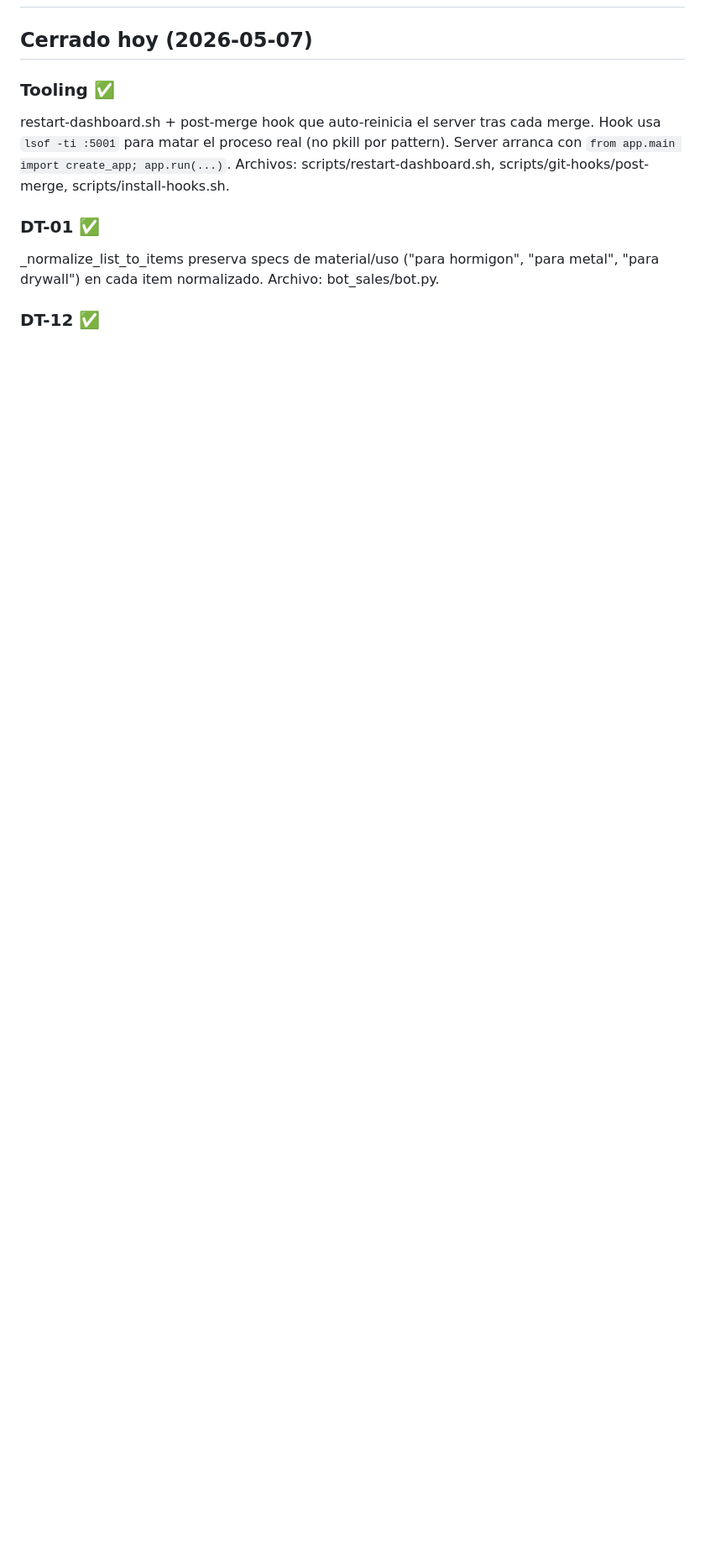
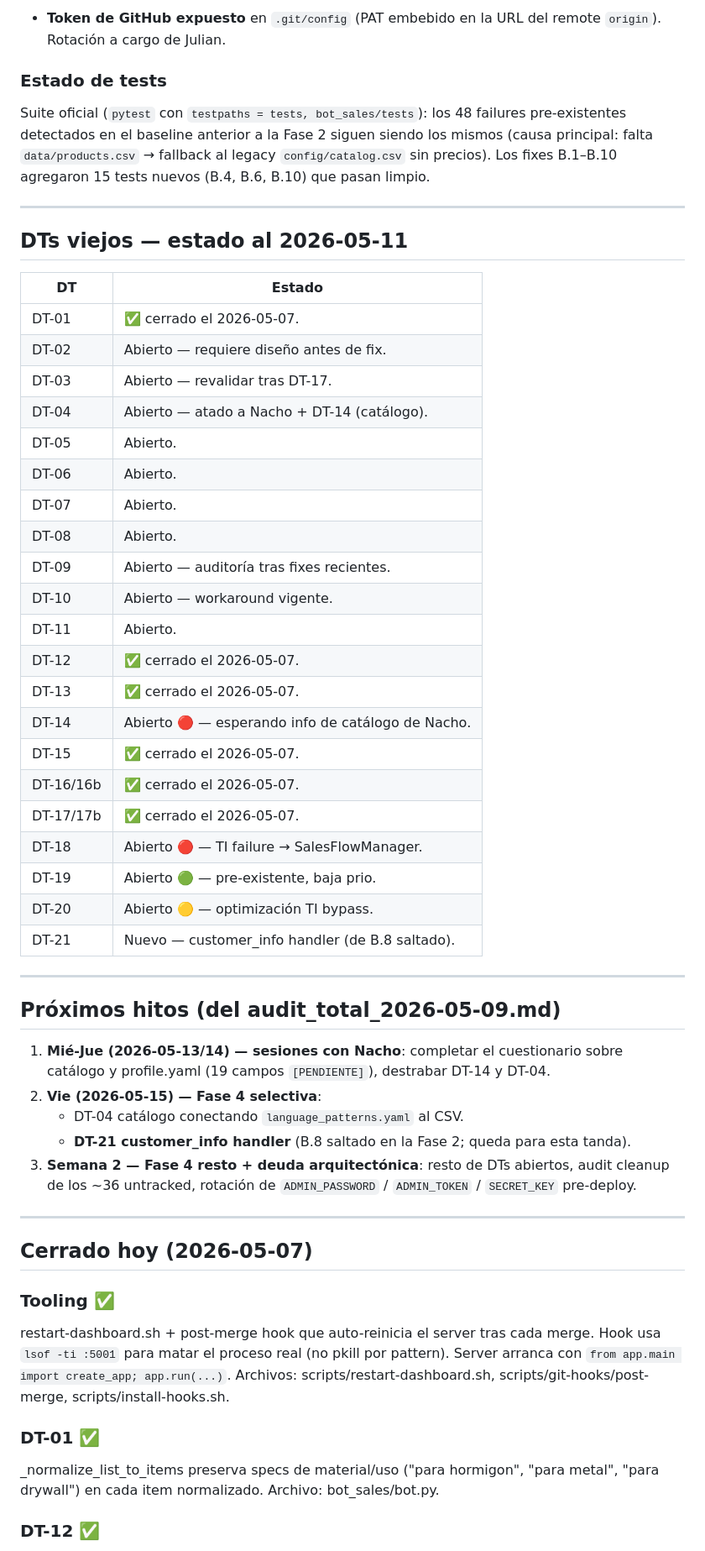
Before and after one commit to julianrivara-create/ferreteria-bot, a Markdown page: PENDIENTES.md, the part around one of its changes. Shown at 84% size. Rendered like a GitHub page; blank space fills up the shorter version.

```diff
--- a/PENDIENTES.md
+++ b/PENDIENTES.md
@@ -2,3 +76,59 @@
+- **Token de GitHub expuesto** en `.git/config` (PAT embebido en la
+  URL del remote `origin`). Rotación a cargo de Julian.
+
+### Estado de tests
+
+Suite oficial (`pytest` con `testpaths = tests, bot_sales/tests`):
+los 48 failures pre-existentes detectados en el baseline anterior a
+la Fase 2 siguen siendo los mismos (causa principal: falta
+`data/products.csv` → fallback al legacy `config/catalog.csv` sin
+precios). Los fixes B.1–B.10 agregaron 15 tests nuevos (B.4, B.6,
+B.10) que pasan limpio.
+
+---
+
+## DTs viejos — estado al 2026-05-11
+
+| DT | Estado |
+|----|--------|
+| DT-01 | ✅ cerrado el 2026-05-07. |
+| DT-02 | Abierto — requiere diseño antes de fix. |
+| DT-03 | Abierto — revalidar tras DT-17. |
+| DT-04 | Abierto — atado a Nacho + DT-14 (catálogo). |
+| DT-05 | Abierto. |
+| DT-06 | Abierto. |
+| DT-07 | Abierto. |
+| DT-08 | Abierto. |
+| DT-09 | Abierto — auditoría tras fixes recientes. |
+| DT-10 | Abierto — workaround vigente. |
+| DT-11 | Abierto. |
+| DT-12 | ✅ cerrado el 2026-05-07. |
+| DT-13 | ✅ cerrado el 2026-05-07. |
+| DT-14 | Abierto 🔴 — esperando info de catálogo de Nacho. |
+| DT-15 | ✅ cerrado el 2026-05-07. |
+| DT-16/16b | ✅ cerrado el 2026-05-07. |
+| DT-17/17b | ✅ cerrado el 2026-05-07. |
+| DT-18 | Abierto 🔴 — TI failure → SalesFlowManager. |
+| DT-19 | Abierto 🟢 — pre-existente, baja prio. |
+| DT-20 | Abierto 🟡 — optimización TI bypass. |
+| DT-21 | Nuevo — customer_info handler (de B.8 saltado). |
+
+---
+
+## Próximos hitos (del audit_total_2026-05-09.md)
+
+1. **Mié-Jue (2026-05-13/14) — sesiones con Nacho**: completar el
+   cuestionario sobre catálogo y profile.yaml (19 campos `[PENDIENTE]`),
+   destrabar DT-14 y DT-04.
+2. **Vie (2026-05-15) — Fase 4 selectiva**:
+   - DT-04 catálogo conectando `language_patterns.yaml` al CSV.
+   - **DT-21 customer_info handler** (B.8 saltado en la Fase 2; queda
+     para esta tanda).
+3. **Semana 2 — Fase 4 resto + deuda arquitectónica**: resto de DTs
+   abiertos, audit cleanup de los ~36 untracked, rotación de
+   `ADMIN_PASSWORD` / `ADMIN_TOKEN` / `SECRET_KEY` pre-deploy.
+
+---
 
 ## Cerrado hoy (2026-05-07)
 
```
Also changed, not shown: other parts of PENDIENTES.md (+74 -0 lines).
